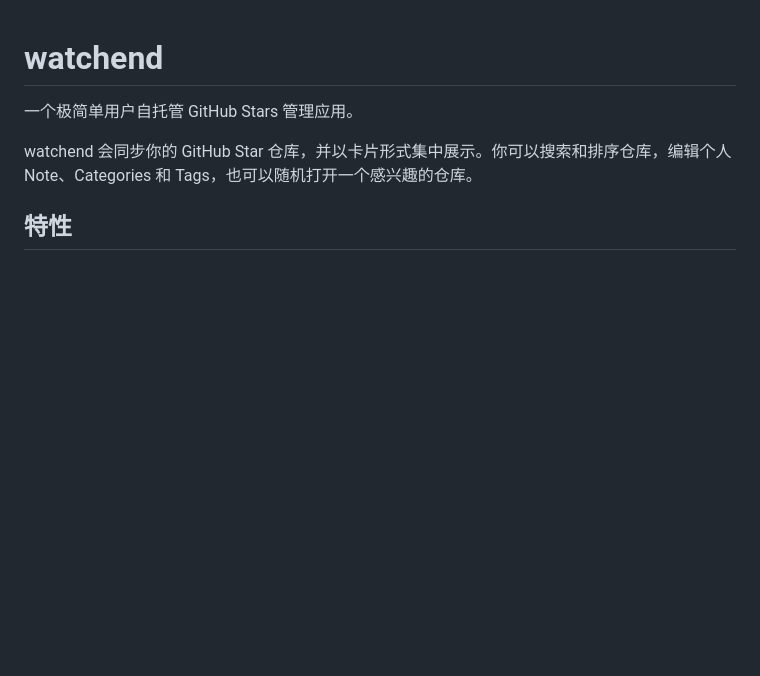
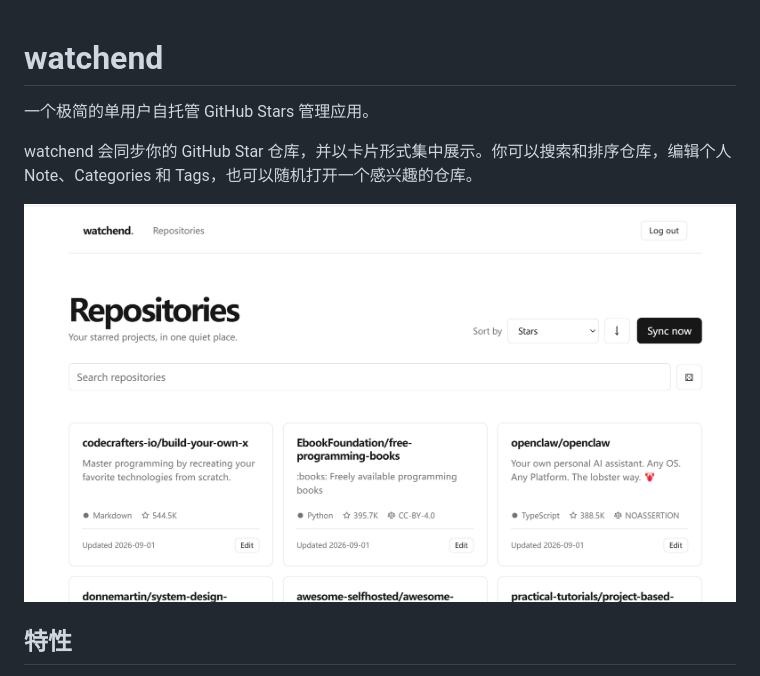
Before and after one commit to Cusox/watchend, a Markdown page: README.md, the part around the change. GitHub-like rendering; pictures changed too: images/watchend.png (added); blank space fills up the shorter version.

Commit message:
doc: update `README.md`

```diff
--- a/README.md
+++ b/README.md
@@ -1,8 +1,10 @@
 # watchend
 
-一个极简单用户自托管 GitHub Stars 管理应用。
+一个极简的单用户自托管 GitHub Stars 管理应用。
 
 watchend 会同步你的 GitHub Star 仓库，并以卡片形式集中展示。你可以搜索和排序仓库，编辑个人 Note、Categories 和 Tags，也可以随机打开一个感兴趣的仓库。
+
+![watchend 界面](images/watchend.png)
 
 ## 特性
 
```
